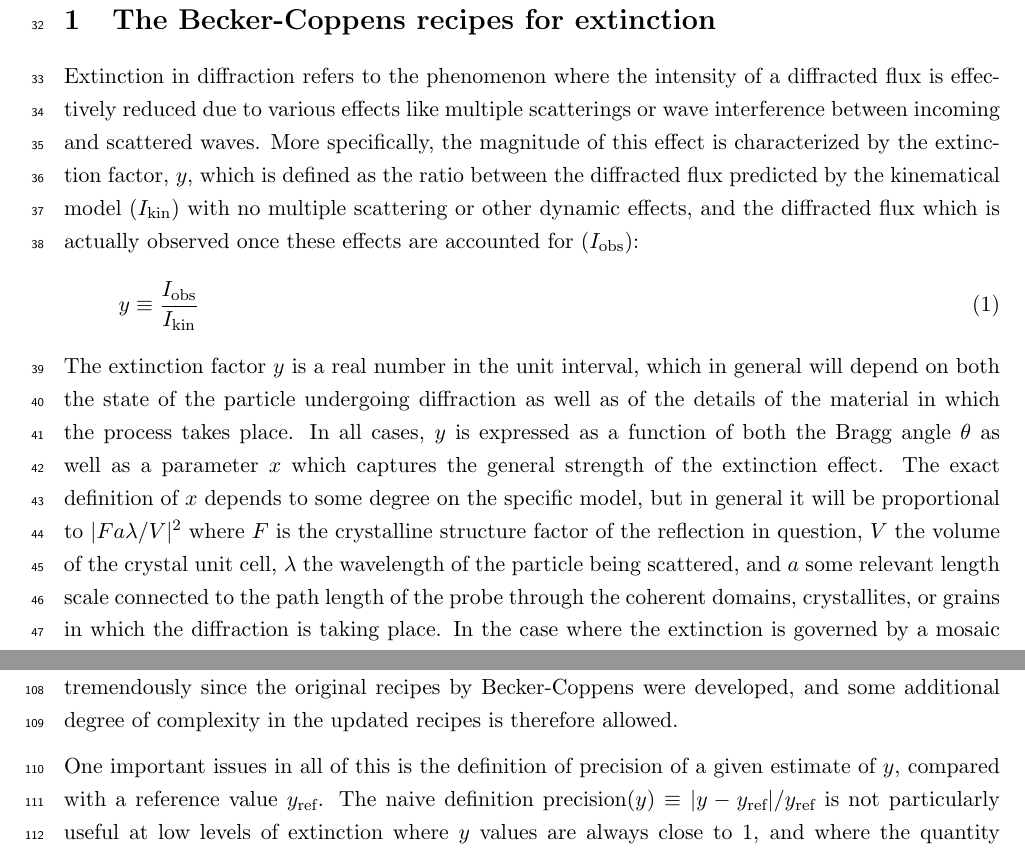
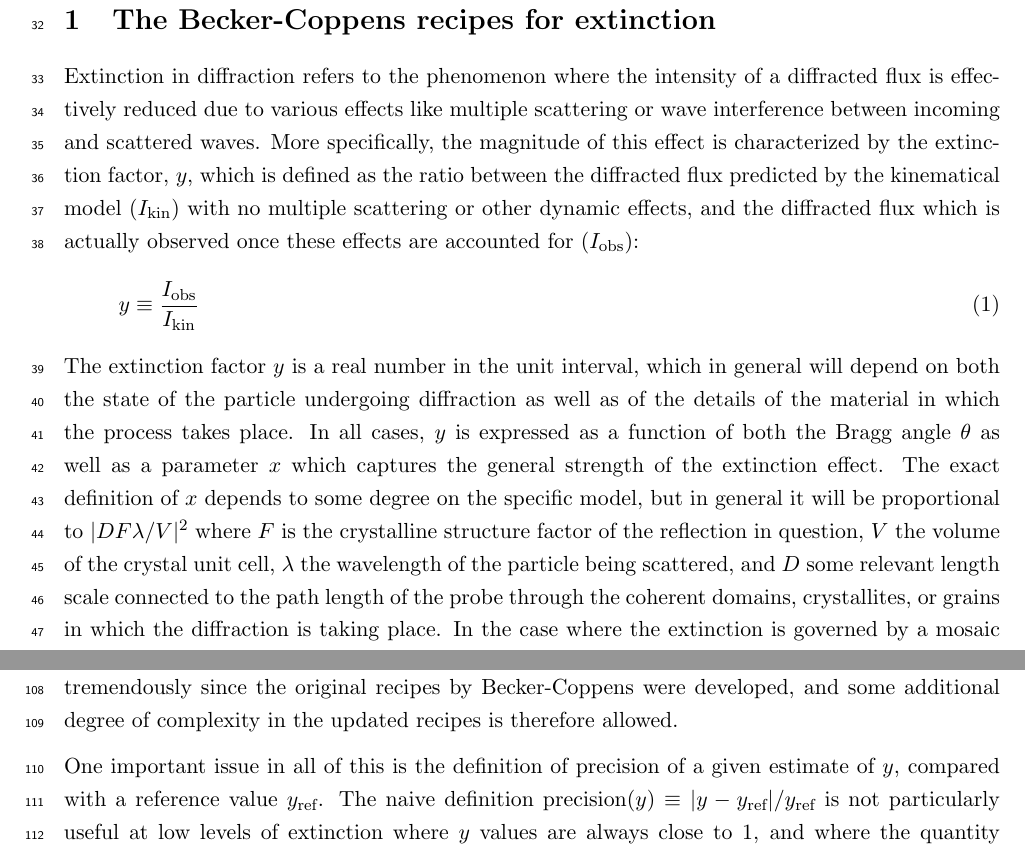
Before and after one commit to tkittel/bc-extinction-paper, a LaTeX document (paper/bcextnupdate.tex): two parts of pages 2 and 6 of 31, joined at a grey line, cut so that both start at the same text. Compiled offline with pdfLaTeX; a LaTeX package or settings file that is missing is left out.

Commit message:
another round of updates from Doug

```diff
--- a/paper/bcextnupdate.tex
+++ b/paper/bcextnupdate.tex
@@ -131,7 +131,7 @@ reference implementations are provided for \texttt{C}, \texttt{C++}, and
 
 Extinction in diffraction refers to the phenomenon where the intensity of a
 diffracted flux is effectively reduced due to various effects like multiple
-scatterings or wave interference between incoming and scattered waves. More
+scattering or wave interference between incoming and scattered waves. More
 specifically, the magnitude of this effect is characterized by the extinction
 factor, $y$, which is defined as the ratio between the diffracted flux predicted
 by the kinematical model ($I_\text{kin}$) with no multiple scattering or other
@@ -146,10 +146,10 @@ well as of the details of the material in which the process takes place.  In all
 cases, $y$ is expressed as a function of both the Bragg angle $\theta$ as well
 as a parameter $x$ which captures the general strength of the extinction
 effect. The exact definition of $x$ depends to some degree on the specific
-model, but in general it will be proportional to $|Fa\lambda/V|^2$ where $F$ is
+model, but in general it will be proportional to $|DF\lambda/V|^2$ where $F$ is
 the crystalline structure factor of the reflection in question, $V$ the volume
 of the crystal unit cell, $\lambda$ the wavelength of the particle being
-scattered, and $a$ some relevant length scale connected to the path length of
+scattered, and $D$ some relevant length scale connected to the path length of
 the probe through the coherent domains, crystallites, or grains in which the
 diffraction is taking place. In the case where the extinction is governed by a
 mosaic distribution, the definition of $x$ will usually also depend on
@@ -292,7 +292,7 @@ tremendously since the original recipes by Becker-Coppens were developed, and
 some additional degree of complexity in the updated recipes is therefore
 allowed.
 
-One important issues in all of this is the definition of precision of a given
+One important issue in all of this is the definition of precision of a given
 estimate of $y$, compared with a reference value $y_\text{ref}$. The naive
 definition $\text{precision}(y)\equiv|y-y_\text{ref}|/y_\text{ref}$ is not
 particularly useful at low levels of extinction where $y$ values are always
```
Also changed, not shown: paper/bcextnupdate.tex (2 more changed lines).
